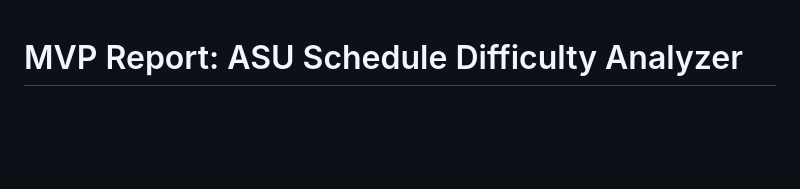
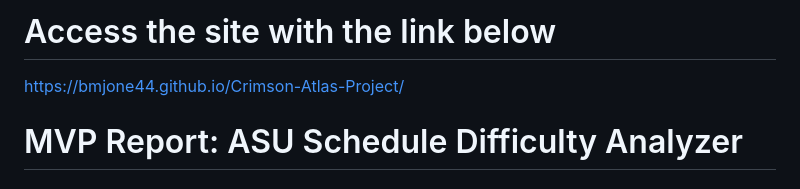
Before and after one commit to bmjone44/Crimson-Atlas-Project, a Markdown page: report.md, the part around the change. Drawn GitHub-style; blank space fills up the shorter version.

Commit message:
Add access link to report

```diff
--- a/report.md
+++ b/report.md
@@ -1,3 +1,6 @@
+# Access the site with the link below
+https://bmjone44.github.io/Crimson-Atlas-Project/
+
 # MVP Report: ASU Schedule Difficulty Analyzer
 
 ## 1. Executive Summary
```
